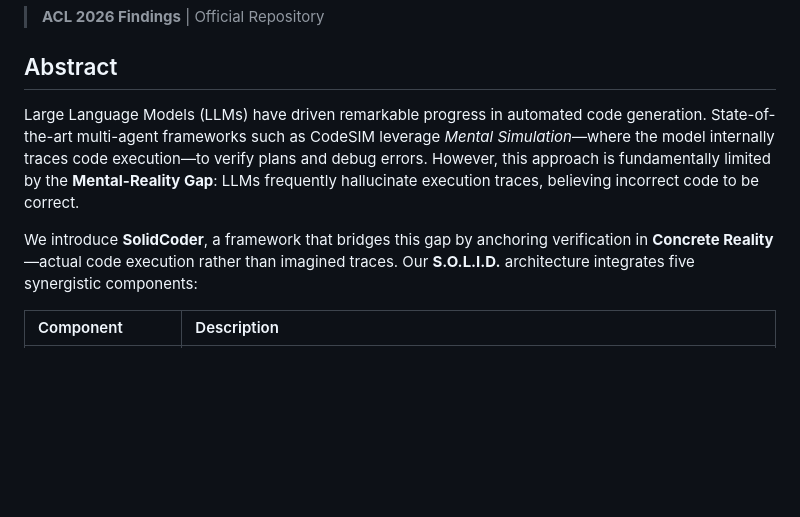
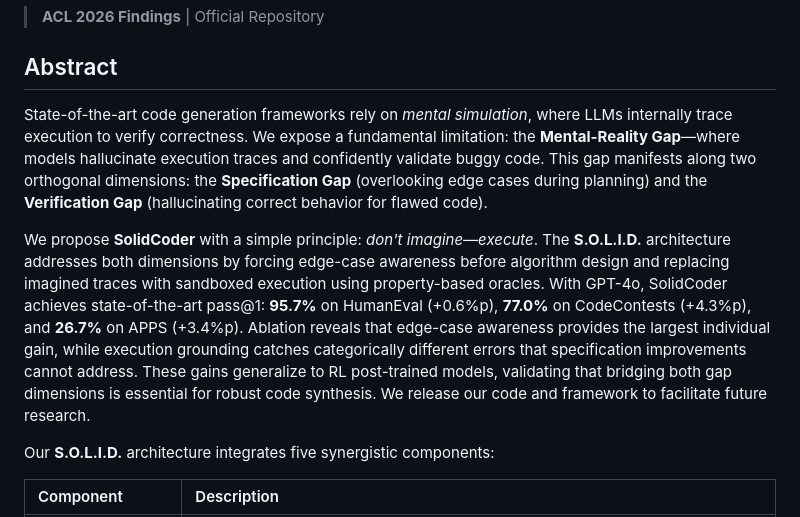
Before and after one commit to 10kH/SolidCoder, a Markdown page: README.md, the part around the change. GitHub-like rendering; blank space fills up the shorter version.

Commit message:
Keep repository abstract aligned with the accepted camera-ready text
The README still described the project using earlier wording,
which diverged from the current ACL camera-ready abstract.
Update the abstract section so public repository messaging
matches the accepted paper's framing and headline results.

Constraint: Public-facing repository text should not drift from the accepted paper during camera-ready
Rejected: Leave the README as a looser project summary | increases confusion about the official framing and results
Confidence: high
Scope-risk: narrow
Reversibility: clean
Directive: When the paper abstract changes materially, update the README abstract in the same maintenance window
Tested: Manual diff review against paper/latex/acl_latex.tex abstract content
Not-tested: Rendered GitHub markdown preview

```diff
--- a/README.md
+++ b/README.md
@@ -4,9 +4,11 @@
 
 ## Abstract
 
-Large Language Models (LLMs) have driven remarkable progress in automated code generation. State-of-the-art multi-agent frameworks such as CodeSIM leverage *Mental Simulation*—where the model internally traces code execution—to verify plans and debug errors. However, this approach is fundamentally limited by the **Mental-Reality Gap**: LLMs frequently hallucinate execution traces, believing incorrect code to be correct.
+State-of-the-art code generation frameworks rely on *mental simulation*, where LLMs internally trace execution to verify correctness. We expose a fundamental limitation: the **Mental-Reality Gap**—where models hallucinate execution traces and confidently validate buggy code. This gap manifests along two orthogonal dimensions: the **Specification Gap** (overlooking edge cases during planning) and the **Verification Gap** (hallucinating correct behavior for flawed code).
 
-We introduce **SolidCoder**, a framework that bridges this gap by anchoring verification in **Concrete Reality**—actual code execution rather than imagined traces. Our **S.O.L.I.D.** architecture integrates five synergistic components:
+We propose **SolidCoder** with a simple principle: *don't imagine—execute*. The **S.O.L.I.D.** architecture addresses both dimensions by forcing edge-case awareness before algorithm design and replacing imagined traces with sandboxed execution using property-based oracles. With GPT-4o, SolidCoder achieves state-of-the-art pass@1: **95.7%** on HumanEval (+0.6%p), **77.0%** on CodeContests (+4.3%p), and **26.7%** on APPS (+3.4%p). Ablation reveals that edge-case awareness provides the largest individual gain, while execution grounding catches categorically different errors that specification improvements cannot address. These gains generalize to RL post-trained models, validating that bridging both gap dimensions is essential for robust code synthesis. We release our code and framework to facilitate future research.
+
+Our **S.O.L.I.D.** architecture integrates five synergistic components:
 
 | Component | Description |
 |:----------|:------------|
```
